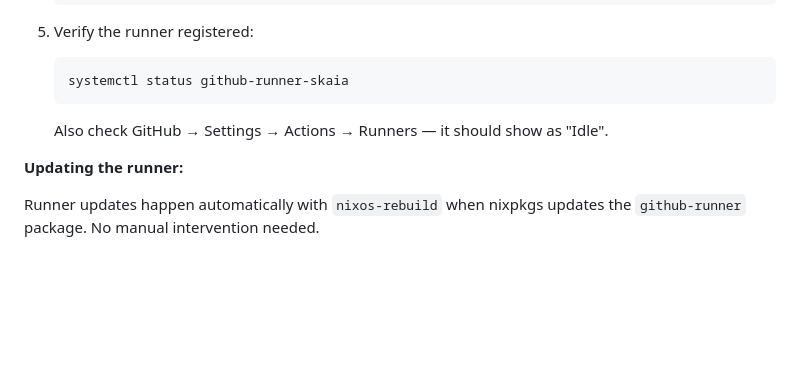
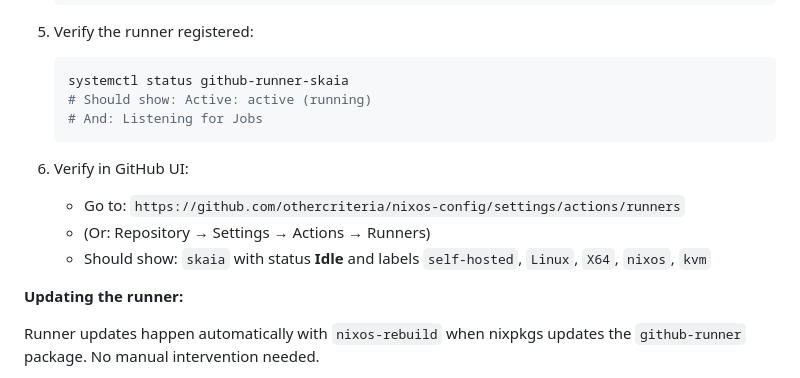
Before and after one commit to othercriteria/nixos-config, a Markdown page: docs/COLD-START.md, the part around the change. Rendered like a GitHub page; blank space fills up the shorter version.

Commit message:
docs: add GitHub UI verification step for runner setup

````diff
--- a/docs/COLD-START.md
+++ b/docs/COLD-START.md
@@ -1078,9 +1078,16 @@ built-in NixOS `services.github-runners` module.
 
    ```sh
    systemctl status github-runner-skaia
+   # Should show: Active: active (running)
+   # And: Listening for Jobs
    ```
 
-   Also check GitHub → Settings → Actions → Runners — it should show as "Idle".
+1. Verify in GitHub UI:
+
+   - Go to: `https://github.com/othercriteria/nixos-config/settings/actions/runners`
+   - (Or: Repository → Settings → Actions → Runners)
+   - Should show: `skaia` with status **Idle** and labels
+     `self-hosted`, `Linux`, `X64`, `nixos`, `kvm`
 
 **Updating the runner:**
 
````
